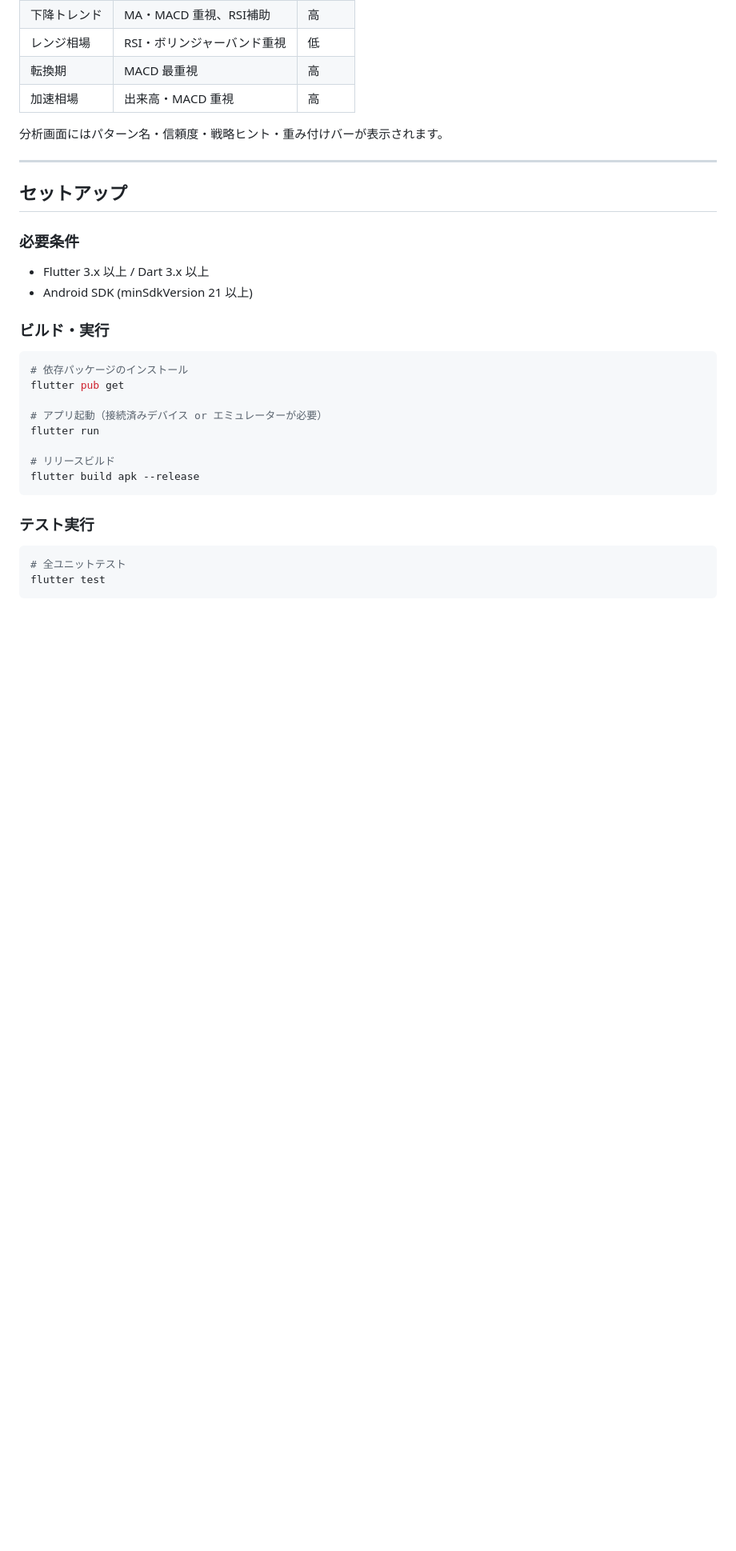
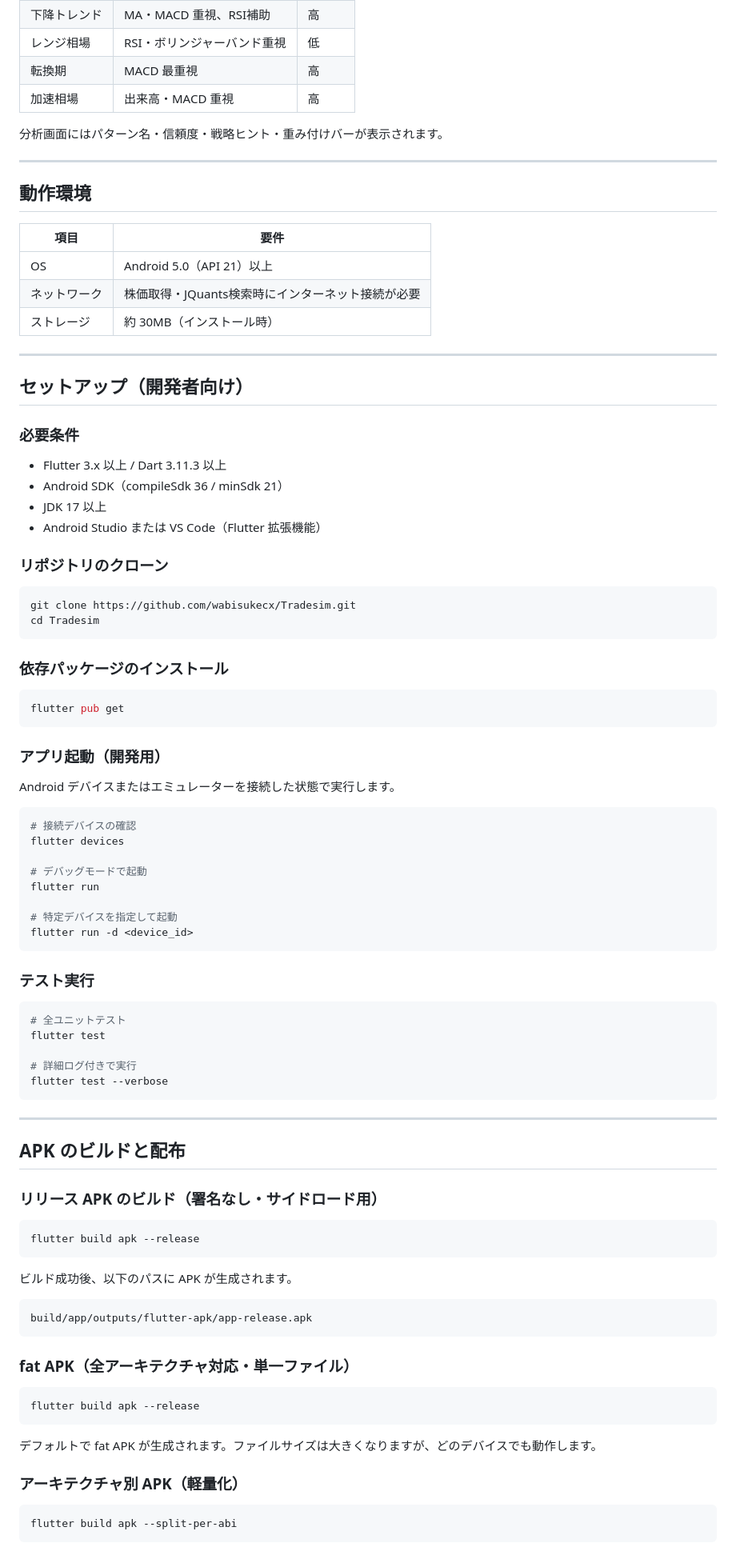
Before and after one commit to wabisukecx/TradeSim, a Markdown page: README.md, the part around one of its changes. Shown at 80% size. GitHub-like rendering; blank space fills up the shorter version.

````diff
--- a/README.md
+++ b/README.md
@@ -49,24 +50,51 @@ v2.1 で Web 版のみ対応していた動的重み付け（適応的AI判定
 
 ---
 
-## セットアップ
+## 動作環境
+
+| 項目 | 要件 |
+|---|---|
+| OS | Android 5.0（API 21）以上 |
+| ネットワーク | 株価取得・JQuants検索時にインターネット接続が必要 |
+| ストレージ | 約 30MB（インストール時） |
+
+---
+
+## セットアップ（開発者向け）
 
 ### 必要条件
 
-- Flutter 3.x 以上 / Dart 3.x 以上
-- Android SDK (minSdkVersion 21 以上)
+- Flutter 3.x 以上 / Dart 3.11.3 以上
+- Android SDK（compileSdk 36 / minSdk 21）
+- JDK 17 以上
+- Android Studio または VS Code（Flutter 拡張機能）
 
-### ビルド・実行
+### リポジトリのクローン
 
 ```bash
-# 依存パッケージのインストール
+git clone https://github.com/wabisukecx/Tradesim.git
+cd Tradesim
+```
+
+### 依存パッケージのインストール
+
+```bash
 flutter pub get
+```
 
-# アプリ起動（接続済みデバイス or エミュレーターが必要）
+### アプリ起動（開発用）
+
+Android デバイスまたはエミュレーターを接続した状態で実行します。
+
+```bash
+# 接続デバイスの確認
+flutter devices
+
+# デバッグモードで起動
 flutter run
 
-# リリースビルド
-flutter build apk --release
+# 特定デバイスを指定して起動
+flutter run -d <device_id>
 ```
 
 ### テスト実行
@@ -74,4 +102,38 @@ flutter build apk --release
 ```bash
 # 全ユニットテスト
 flutter test
+
+# 詳細ログ付きで実行
+flutter test --verbose
 ```
+
+---
+
+## APK のビルドと配布
+
+### リリース APK のビルド（署名なし・サイドロード用）
+
+```bash
+flutter build apk --release
+```
+
+ビルド成功後、以下のパスに APK が生成されます。
+
+```
+build/app/outputs/flutter-apk/app-release.apk
+```
+
+### fat APK（全アーキテクチャ対応・単一ファイル）
+
+```bash
+flutter build apk --release
+```
+
+デフォルトで fat APK が生成されます。ファイルサイズは大きくなりますが、どのデバイスでも動作します。
+
+### アーキテクチャ別 APK（軽量化）
+
+```bash
+flutter build apk --split-per-abi
+```
+
````
Also changed, not shown: other parts of README.md (+78 -39 lines).
